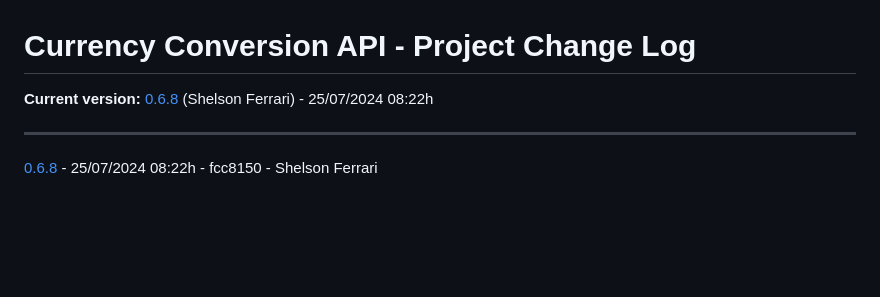
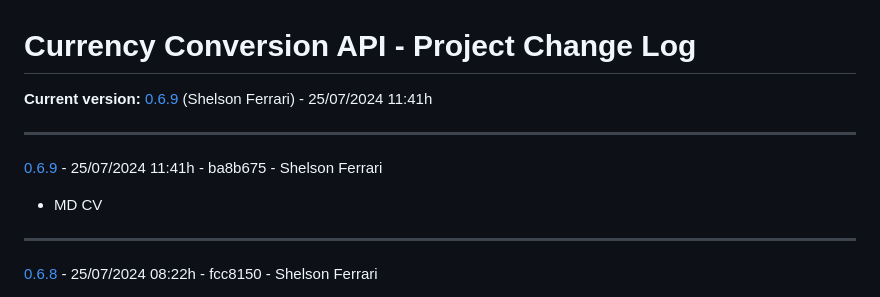
Before and after one commit to 33mestre/java_base, a Markdown page: CHANGELOG.md, the part around the change. Rendered like a GitHub page; blank space fills up the shorter version.

Commit message:
AUTO_COMMIT: Update CHANGELOG.md

```diff
--- a/CHANGELOG.md
+++ b/CHANGELOG.md
@@ -1,7 +1,12 @@
 
 # Currency Conversion API - Project Change Log
 
-**Current version:** [0.6.8](https://github.com/33mestre/java_base/commit/fcc8150) (Shelson Ferrari) - 25/07/2024 08:22h
+**Current version:** [0.6.9](https://github.com/33mestre/java_base/commit/ba8b675) (Shelson Ferrari) - 25/07/2024 11:41h
+
+---
+
+[0.6.9](https://github.com/33mestre/java_base/commit/ba8b675) - 25/07/2024 11:41h - ba8b675 - Shelson Ferrari
+- MD CV
 
 ---
 
```
